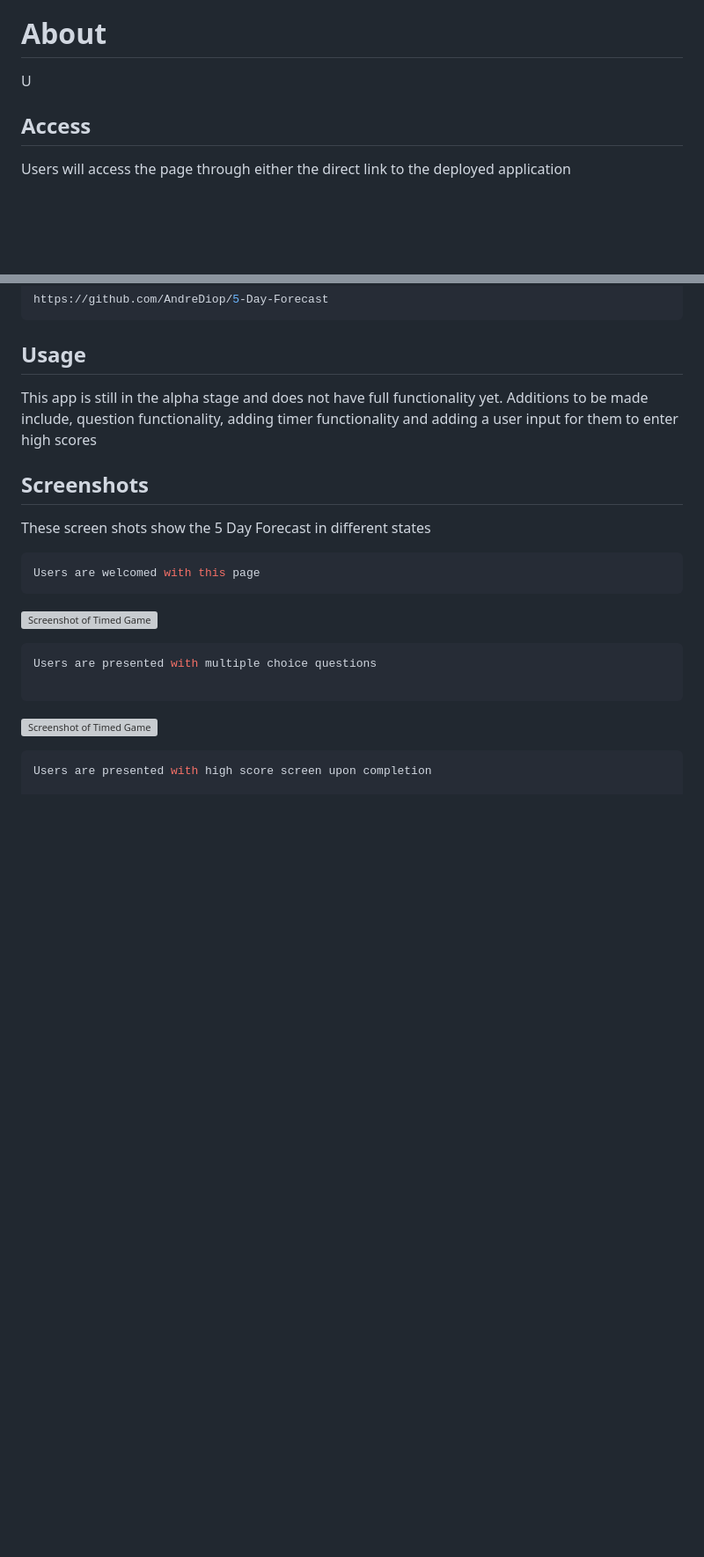
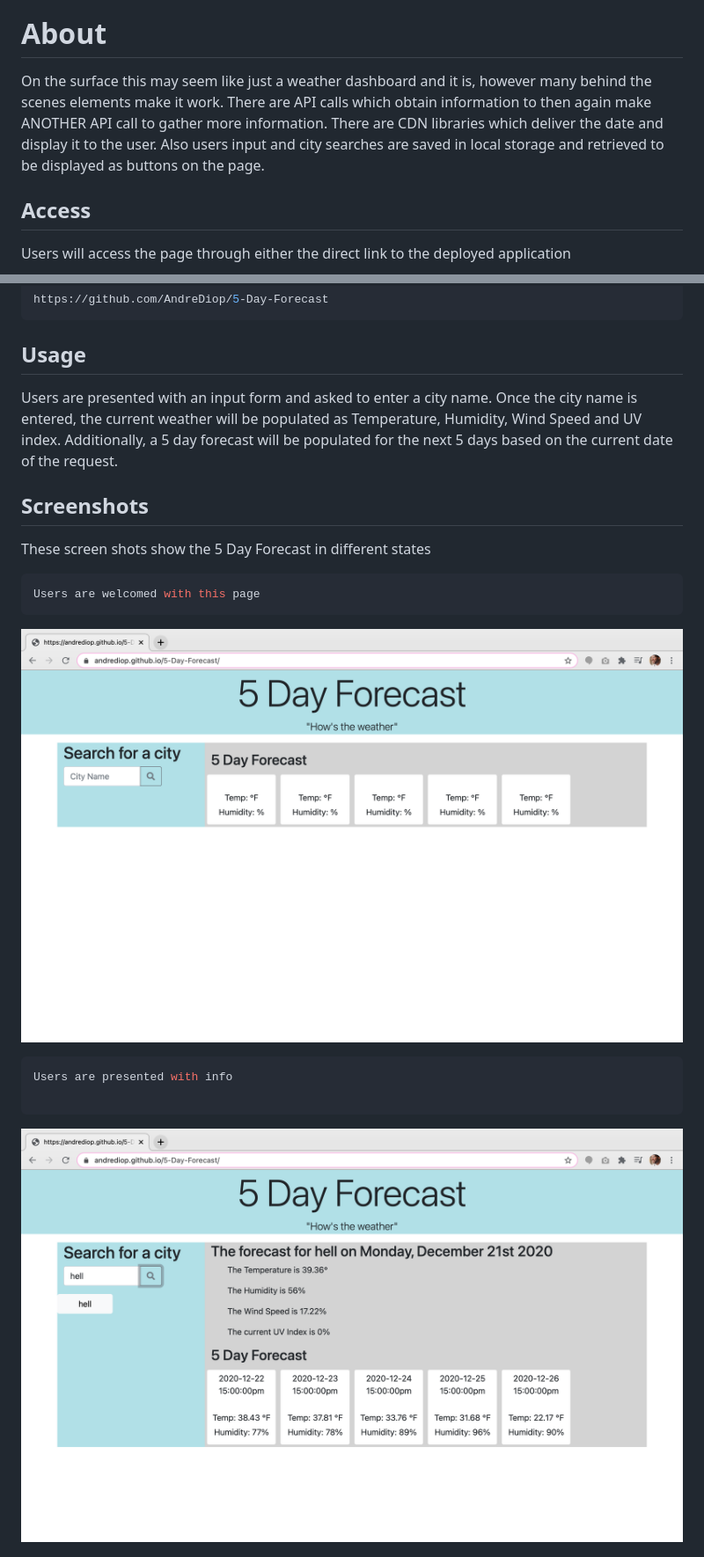
Before and after one commit to AndreDiop/5-Day-Forecast, a Markdown page: README.md, 2 parts joined by grey strips. Shown: that part at 88% size. GitHub-like rendering; pictures changed too: screenshot.png (added), screenshot2.png (added); blank space fills up the shorter version; grey boxes are pictures that could not be loaded.

Commit message:
updated readme with screenshots

````diff
--- a/README.md
+++ b/README.md
@@ -16,7 +16,7 @@
 
 # About
 
-U
+On the surface this may seem like just a weather dashboard and it is, however many behind the scenes elements make it work. There are API calls which obtain information to then again make ANOTHER API call to gather more information. There are CDN libraries which deliver the date and display it to the user. Also users input and city searches are saved in local storage and retrieved to be displayed as buttons on the page.
 
 ## Access
 
@@ -33,8 +33,7 @@ https://github.com/AndreDiop/5-Day-Forecast
 ```
 
 ## Usage
-This app is still in the alpha stage and does not have full functionality yet. Additions to be made include, question functionality, adding timer functionality and adding a user input for them to enter high scores
-
+Users are presented with an input form and asked to enter a city name. Once the city name is entered, the current weather will be populated as Temperature, Humidity, Wind Speed and UV index. Additionally, a 5 day forecast will be populated for the next 5 days based on the current date of the request.
 
 ## Screenshots
 
@@ -44,14 +43,12 @@ These screen shots show the 5 Day Forecast in different states
 Users are welcomed with this page
 ```
 
-![Screenshot of Timed Game](Welcome.png)
+![Screenshot of App](screenshot2.png)
 
 ```bash
-Users are presented with multiple choice questions
+Users are presented with info
 
 ```
-![Screenshot of Timed Game](Questions.png)
+![Screenshot of App](screenshot.png)
 
-```bash
-Users are presented with high score screen upon completion
 
````
Also changed, not shown: other parts of README.md (+1 -4 lines), 1 other file.
